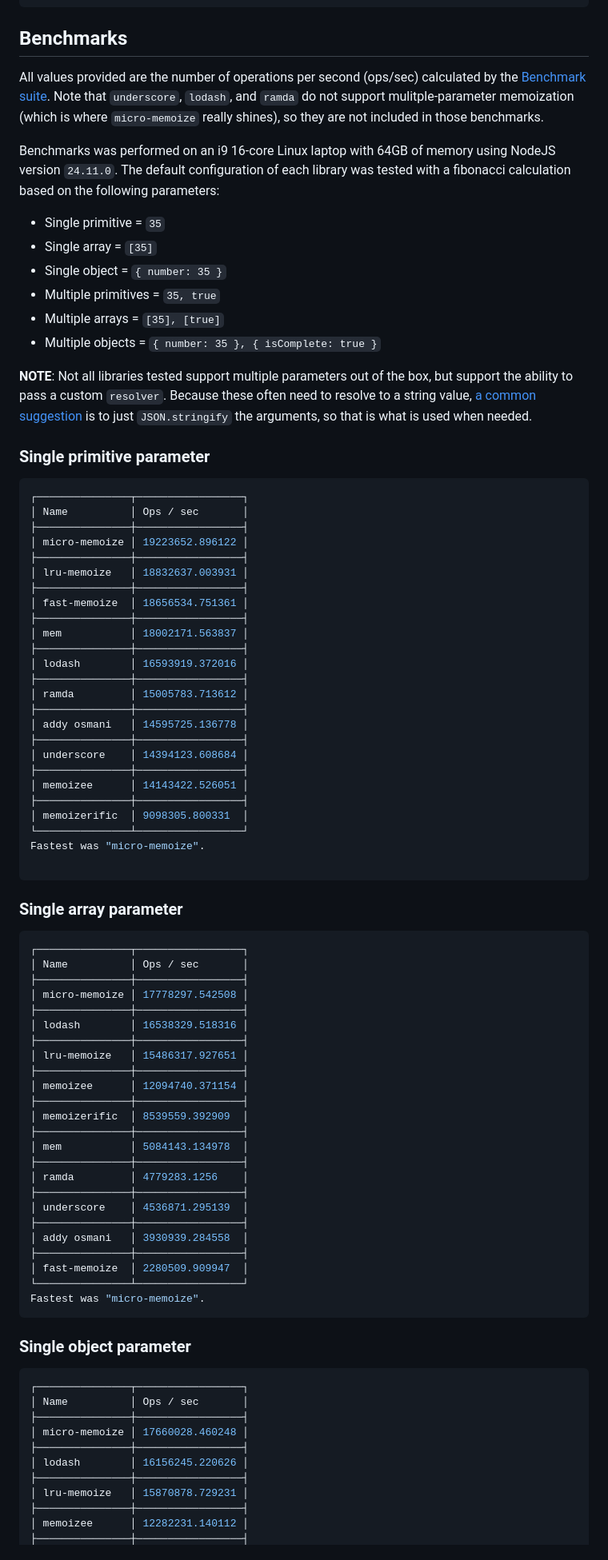
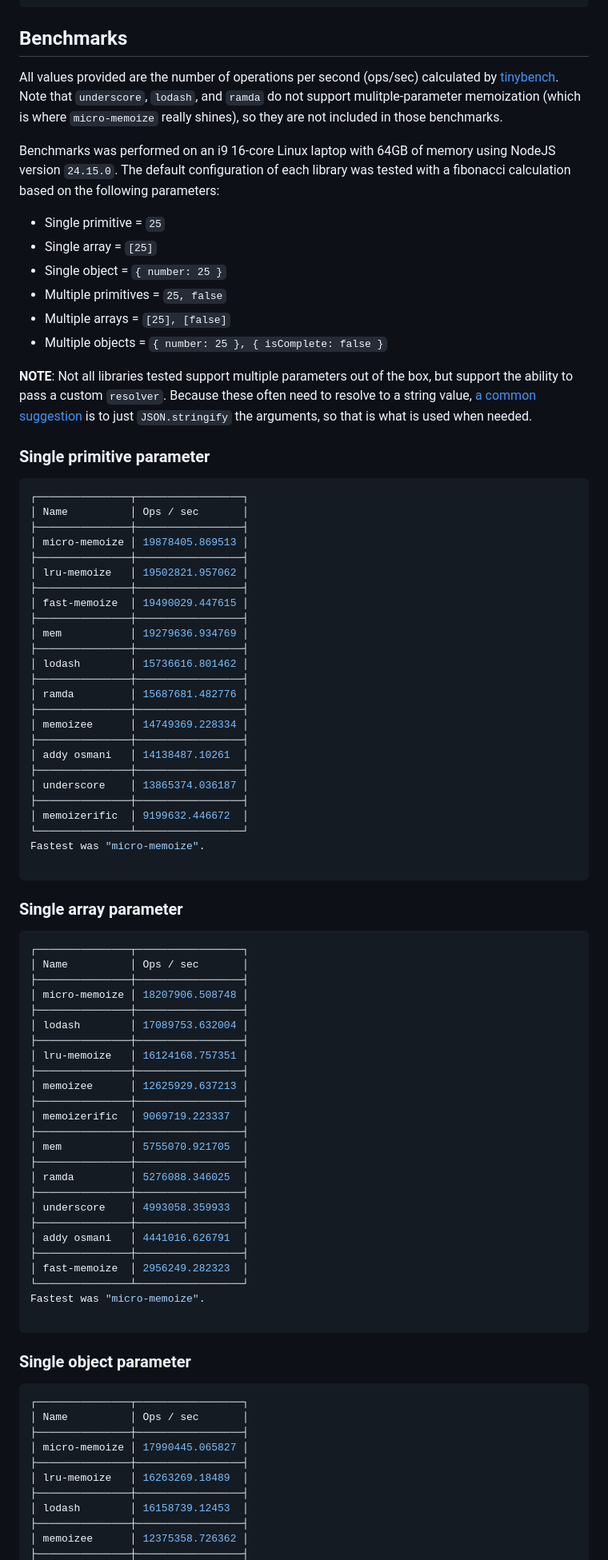
Before and after one commit to planttheidea/micro-memoize, a Markdown page: README.md, the part around one of its changes. Shown at 80% size. Drawn GitHub-style.

Commit message:
update benchmarks

````diff
--- a/README.md
+++ b/README.md
@@ -791,20 +791,20 @@ stopCollectingStats();
 
 ## Benchmarks
 
-All values provided are the number of operations per second (ops/sec) calculated by the
-[Benchmark suite](https://benchmarkjs.com/). Note that `underscore`, `lodash`, and `ramda` do not support
+All values provided are the number of operations per second (ops/sec) calculated by
+[tinybench](https://github.com/tinylibs/tinybench). Note that `underscore`, `lodash`, and `ramda` do not support
 mulitple-parameter memoization (which is where `micro-memoize` really shines), so they are not included in those
 benchmarks.
 
-Benchmarks was performed on an i9 16-core Linux laptop with 64GB of memory using NodeJS version `24.11.0`. The default
+Benchmarks was performed on an i9 16-core Linux laptop with 64GB of memory using NodeJS version `24.15.0`. The default
 configuration of each library was tested with a fibonacci calculation based on the following parameters:
 
-- Single primitive = `35`
-- Single array = `[35]`
-- Single object = `{ number: 35 }`
-- Multiple primitives = `35, true`
-- Multiple arrays = `[35], [true]`
-- Multiple objects = `{ number: 35 }, { isComplete: true }`
+- Single primitive = `25`
+- Single array = `[25]`
+- Single object = `{ number: 25 }`
+- Multiple primitives = `25, false`
+- Multiple arrays = `[25], [false]`
+- Multiple objects = `{ number: 25 }, { isComplete: false }`
 
 **NOTE**: Not all libraries tested support multiple parameters out of the box, but support the ability to pass a custom
 `resolver`. Because these often need to resolve to a string value,
@@ -817,25 +817,25 @@ is what is used when needed.
 ┌───────────────┬─────────────────┐
 │ Name          │ Ops / sec       │
 ├───────────────┼─────────────────┤
-│ micro-memoize │ 19223652.896122 │
+│ micro-memoize │ 19878405.869513 │
 ├───────────────┼─────────────────┤
-│ lru-memoize   │ 18832637.003931 │
+│ lru-memoize   │ 19502821.957062 │
 ├───────────────┼─────────────────┤
-│ fast-memoize  │ 18656534.751361 │
+│ fast-memoize  │ 19490029.447615 │
 ├───────────────┼─────────────────┤
-│ mem           │ 18002171.563837 │
+│ mem           │ 19279636.934769 │
 ├───────────────┼─────────────────┤
-│ lodash        │ 16593919.372016 │
+│ lodash        │ 15736616.801462 │
 ├───────────────┼─────────────────┤
-│ ramda         │ 15005783.713612 │
+│ ramda         │ 15687681.482776 │
 ├───────────────┼─────────────────┤
-│ addy osmani   │ 14595725.136778 │
+│ memoizee      │ 14749369.228334 │
 ├───────────────┼─────────────────┤
-│ underscore    │ 14394123.608684 │
+│ addy osmani   │ 14138487.10261  │
 ├───────────────┼─────────────────┤
-│ memoizee      │ 14143422.526051 │
+│ underscore    │ 13865374.036187 │
 ├───────────────┼─────────────────┤
-│ memoizerific  │ 9098305.800331  │
+│ memoizerific  │ 9199632.446672  │
 └───────────────┴─────────────────┘
 Fastest was "micro-memoize".
 
@@ -847,27 +847,28 @@ Fastest was "micro-memoize".
 ┌───────────────┬─────────────────┐
 │ Name          │ Ops / sec       │
 ├───────────────┼─────────────────┤
-│ micro-memoize │ 17778297.542508 │
+│ micro-memoize │ 18207906.508748 │
 ├───────────────┼─────────────────┤
-│ lodash        │ 16538329.518316 │
+│ lodash        │ 17089753.632004 │
 ├───────────────┼─────────────────┤
-│ lru-memoize   │ 15486317.927651 │
+│ lru-memoize   │ 16124168.757351 │
 ├───────────────┼─────────────────┤
-│ memoizee      │ 12094740.371154 │
+│ memoizee      │ 12625929.637213 │
 ├───────────────┼─────────────────┤
-│ memoizerific  │ 8539559.392909  │
+│ memoizerific  │ 9069719.223337  │
 ├───────────────┼─────────────────┤
-│ mem           │ 5084143.134978  │
+│ mem           │ 5755070.921705  │
 ├───────────────┼─────────────────┤
-│ ramda         │ 4779283.1256    │
+│ ramda         │ 5276088.346025  │
 ├───────────────┼─────────────────┤
-│ underscore    │ 4536871.295139  │
+│ underscore    │ 4993058.359933  │
 ├───────────────┼─────────────────┤
-│ addy osmani   │ 3930939.284558  │
+│ addy osmani   │ 4441016.626791  │
 ├───────────────┼─────────────────┤
-│ fast-memoize  │ 2280509.909947  │
+│ fast-memoize  │ 2956249.282323  │
 └───────────────┴─────────────────┘
 Fastest was "micro-memoize".
+
 ```
 
 ### Single object parameter
@@ -876,11 +877,11 @@ Fastest was "micro-memoize".
 ┌───────────────┬─────────────────┐
 │ Name          │ Ops / sec       │
 ├───────────────┼─────────────────┤
-│ micro-memoize │ 17660028.460248 │
+│ micro-memoize │ 17990445.065827 │
 ├───────────────┼─────────────────┤
-│ lodash        │ 16156245.220626 │
+│ lru-memoize   │ 16263269.18489  │
 ├───────────────┼─────────────────┤
-│ lru-memoize   │ 15870878.729231 │
+│ lodash        │ 16158739.12453  │
 ├───────────────┼─────────────────┤
-│ memoizee      │ 12282231.140112 │
+│ memoizee      │ 12375358.726362 │
 ├───────────────┼─────────────────┤
````
Also changed, not shown: other parts of README.md (+40 -36 lines).
